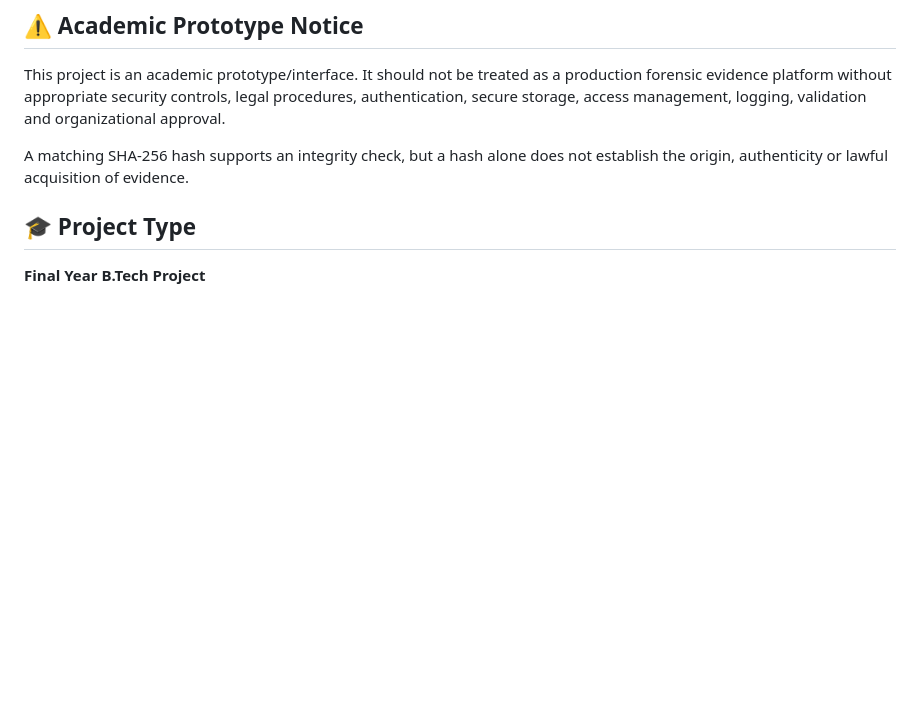
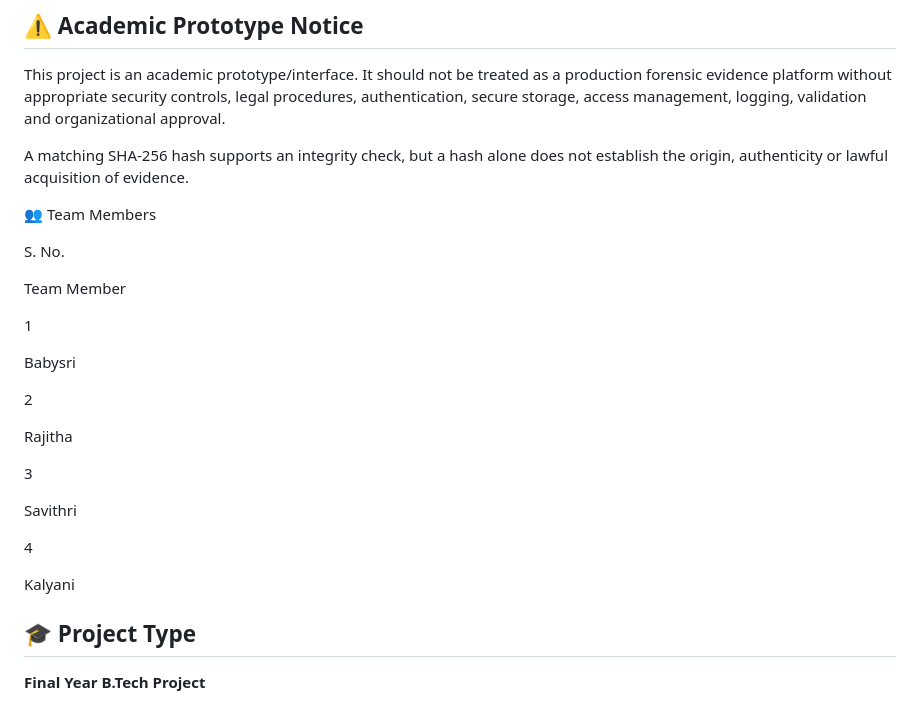
Before and after one commit to babysrigadula/cyber_evidence, a Markdown page: README.md, the part around the change. GitHub-like rendering; blank space fills up the shorter version.

```diff
--- a/README.md
+++ b/README.md
@@ -151,6 +151,29 @@ This project is an academic prototype/interface. It should not be treated as a p
 
 A matching SHA-256 hash supports an integrity check, but a hash alone does not establish the origin, authenticity or lawful acquisition of evidence.
 
+👥 Team Members
+
+S. No.
+
+Team Member
+
+1
+
+Babysri
+
+2
+
+Rajitha
+
+3
+
+Savithri
+
+4
+
+Kalyani
+
+
 ## 🎓 Project Type
 
 **Final Year B.Tech Project**
```
